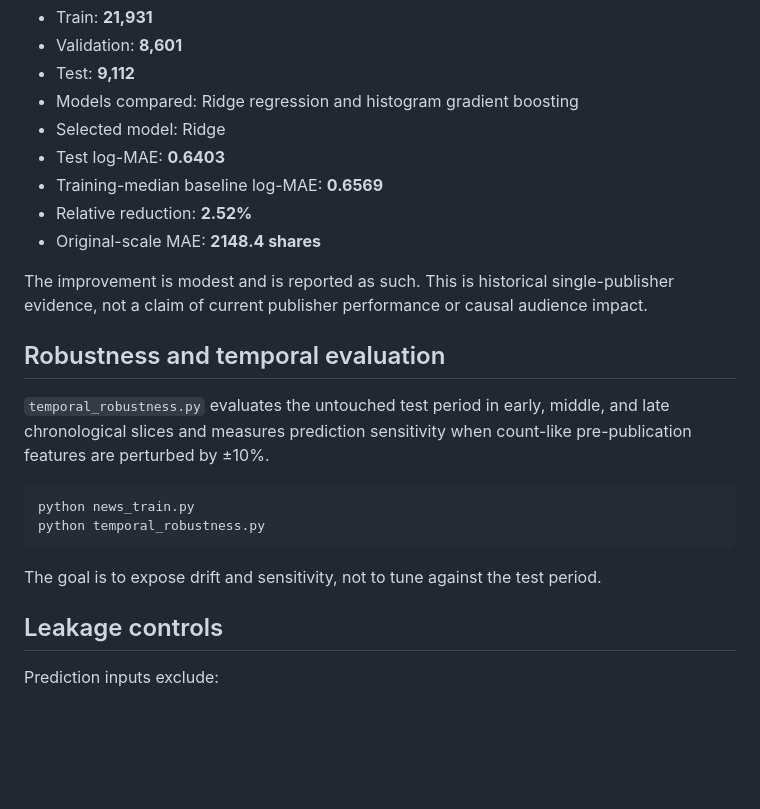
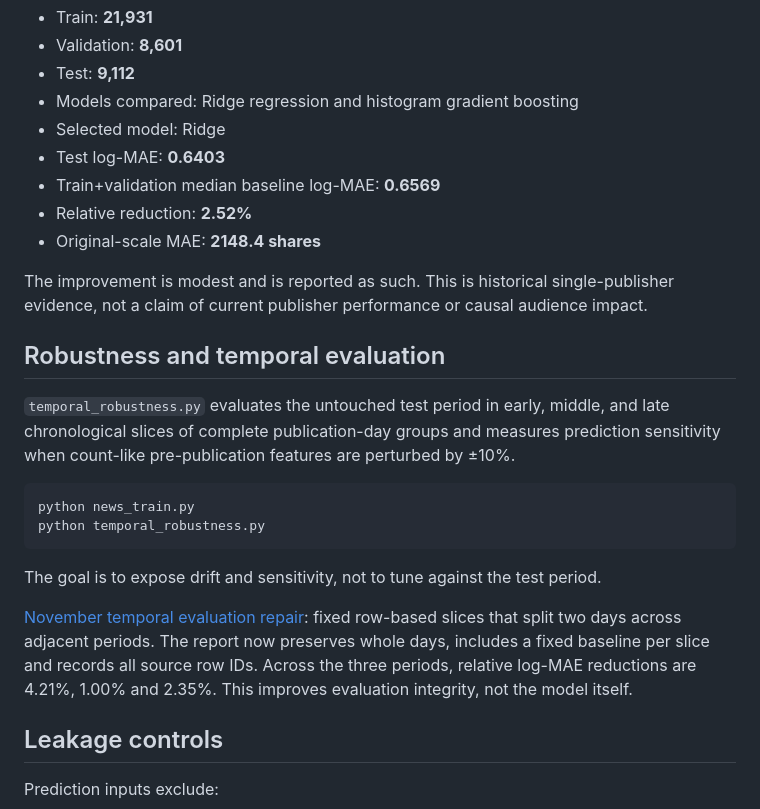
Before and after one commit to erickvera610/media-content-lab, a Markdown page: README.md, the part around the change. Drawn GitHub-style; blank space fills up the shorter version.

Commit message:
Preserve complete days in temporal diagnostics and compare fixed baseline

````diff
--- a/README.md
+++ b/README.md
@@ -14,7 +14,7 @@ This project trains and evaluates models on **39,644 historical articles** from
 - Models compared: Ridge regression and histogram gradient boosting
 - Selected model: Ridge
 - Test log-MAE: **0.6403**
-- Training-median baseline log-MAE: **0.6569**
+- Train+validation median baseline log-MAE: **0.6569**
 - Relative reduction: **2.52%**
 - Original-scale MAE: **2148.4 shares**
 
@@ -22,7 +22,7 @@ The improvement is modest and is reported as such. This is historical single-pub
 
 ## Robustness and temporal evaluation
 
-`temporal_robustness.py` evaluates the untouched test period in early, middle, and late chronological slices and measures prediction sensitivity when count-like pre-publication features are perturbed by ±10%.
+`temporal_robustness.py` evaluates the untouched test period in early, middle, and late chronological slices of complete publication-day groups and measures prediction sensitivity when count-like pre-publication features are perturbed by ±10%.
 
 ```bash
 python news_train.py
@@ -30,6 +30,8 @@ python temporal_robustness.py
 ```
 
 The goal is to expose drift and sensitivity, not to tune against the test period.
+
+[November temporal evaluation repair](TEMPORAL_AUDIT.md): fixed row-based slices that split two days across adjacent periods. The report now preserves whole days, includes a fixed baseline per slice and records all source row IDs. Across the three periods, relative log-MAE reductions are 4.21%, 1.00% and 2.35%. This improves evaluation integrity, not the model itself.
 
 ## Leakage controls
 
````
